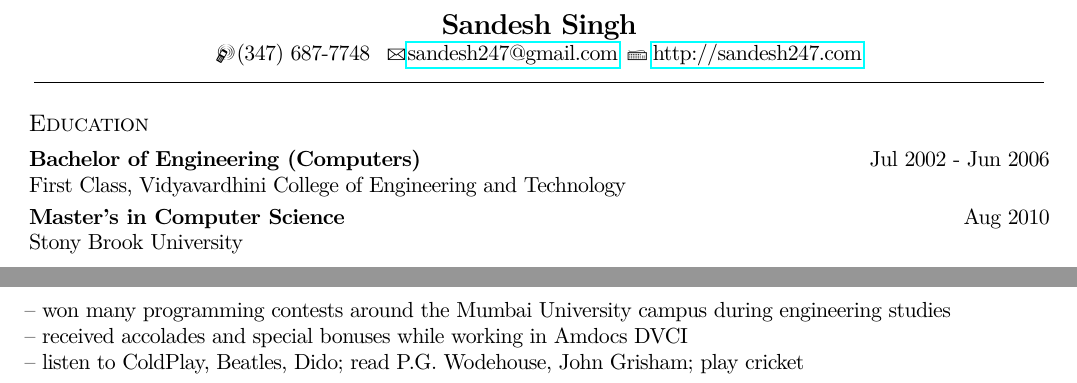
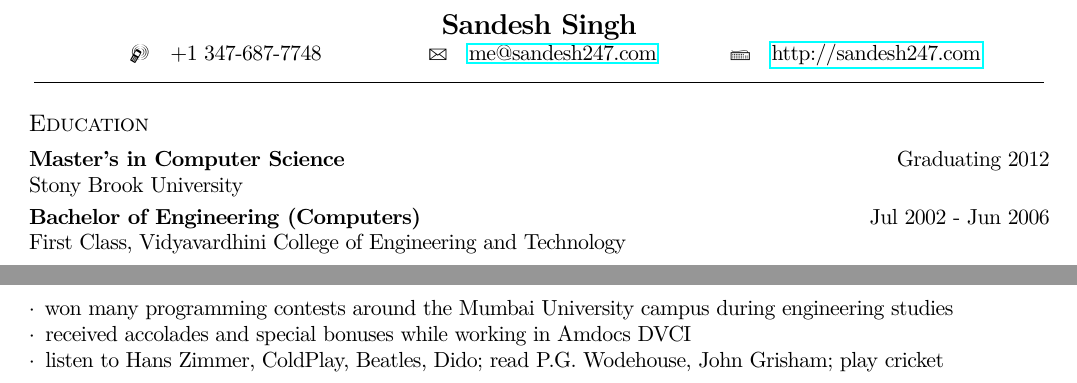
Before and after one commit to sandesh247/sandesh247.com, a LaTeX CV (resume/sandeshs_resume.tex): two parts of the page, joined at a grey line, cut so that both start at the same text. Compiled offline with pdfLaTeX.

Commit message:
* changed formatting, layout a bit. no one would even notice. even so ... * updated email id to boost geek quotient

```diff
--- a/resume/sandeshs_resume.tex
+++ b/resume/sandeshs_resume.tex
@@ -97,9 +97,14 @@
 \begin{center}
   \centering\Large\textbf{Sandesh Singh}\normalsize \\
   \centering{
-    \Mobilefone\hspace{1pt}(347) 687-7748
-    \hspace{5pt}\Letter\hspace{1pt}\href{mailto:sandesh247@gmail.com}
-    {sandesh247@gmail.com}\hspace{5pt}\Keyboard\hspace{3pt}\url{http://sandesh247.com}
+    \makebox[0.3\linewidth][c]{\Mobilefone\quad+1 347-687-7748}
+    \makebox[0.3\linewidth][c]{
+      \Letter\quad
+      \href{mailto:sandesh247@gmail.com}{me@sandesh247.com}
+    }
+    \makebox[0.3\linewidth][c]{
+      \Keyboard\quad\url{http://sandesh247.com}
+    }
   } \\
   \rule[2pt]{0.99\linewidth}{.1pt}
 \end{center}
@@ -107,14 +112,13 @@
 \vspace{-10pt}
 \resumedescheader{Education}
 \eduexp
+	{Master's in Computer Science}
+	{Graduating 2012}
+	{Stony Brook University}
+\\ \eduexp
 	{Bachelor of Engineering (Computers)}
 	{Jul 2002 - Jun 2006}
 	{First Class, Vidyavardhini College of Engineering and Technology}
-\\ \eduexp
-	{Master's in Computer Science}
-	{Aug 2010}
-	{Stony Brook University}
-
 \resumedescheader{Skills}
 \begin{resumedescription}
 \item [Languages]
@@ -188,8 +192,10 @@
 \end{itemize*}
 
 \resumedescheader{Extracurricular Activities}
--- won many programming contests around the Mumbai University campus during engineering studies \\
--- received accolades and special bonuses while working in Amdocs DVCI \\
--- listen to ColdPlay, Beatles, Dido; read P.G. Wodehouse, John Grisham; play cricket
+\begin{itemize*}
+\item won many programming contests around the Mumbai University campus during engineering studies
+\item received accolades and special bonuses while working in Amdocs DVCI
+\item listen to Hans Zimmer, ColdPlay, Beatles, Dido; read P.G. Wodehouse, John Grisham; play cricket
+\end{itemize*}
 
 \end{document}
```
Also changed, not shown: resume/sandeshs_resume.pdf.
